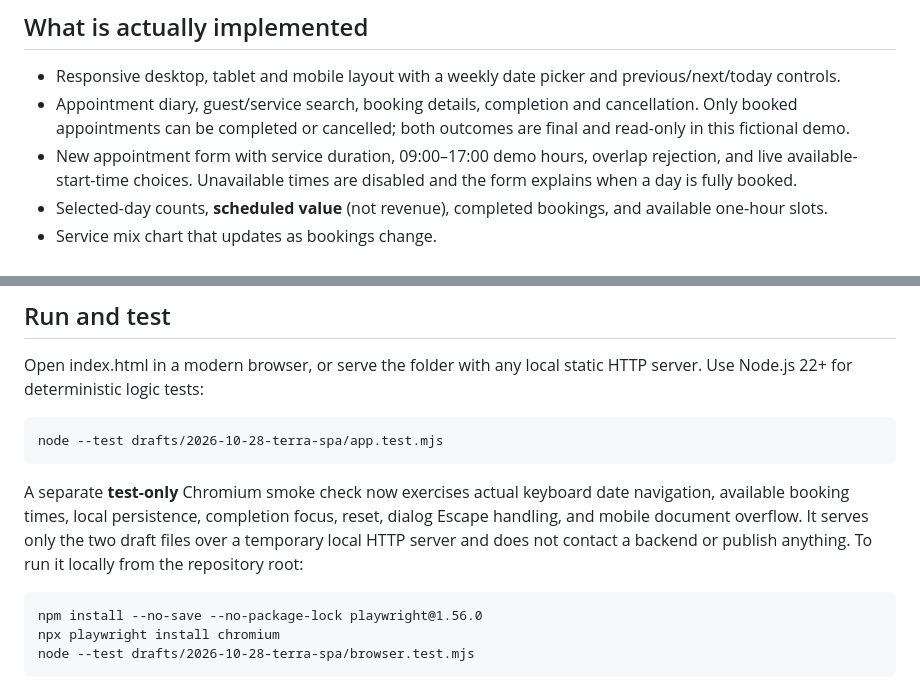
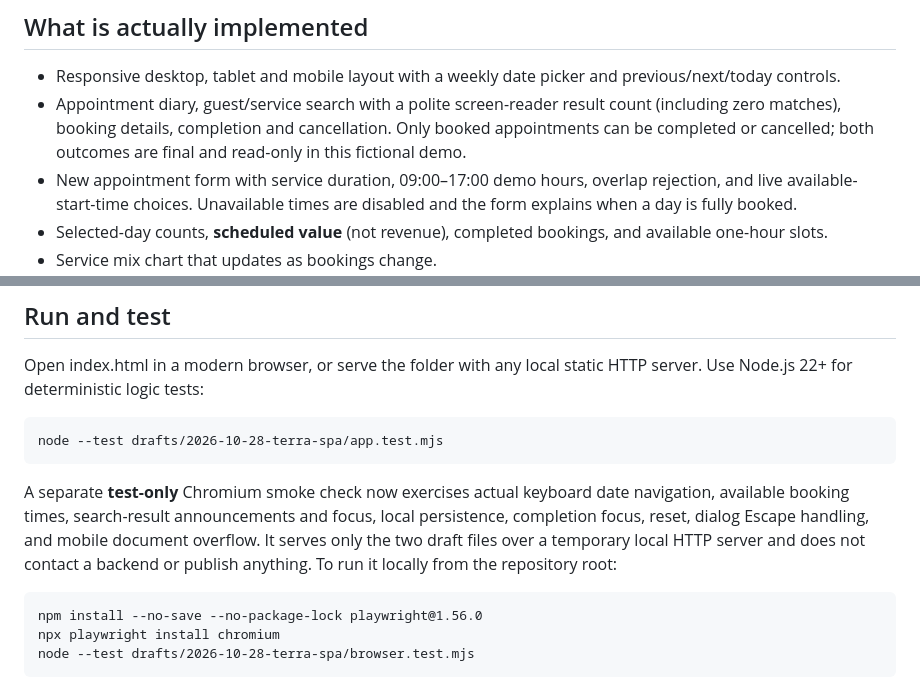
Before and after one commit to A-Bimu/the-impossible-studio, a Markdown page: drafts/2026-10-28-terra-spa/README.md, 2 parts joined by grey strips. Rendered like a GitHub page.

Commit message:
docs(terra): document appointment search feedback and QA

```diff
--- a/drafts/2026-10-28-terra-spa/README.md
+++ b/drafts/2026-10-28-terra-spa/README.md
@@ -7,7 +7,7 @@ A quiet, editorial operations workspace for a boutique spa. The interface makes
 
 ## What is actually implemented
 - Responsive desktop, tablet and mobile layout with a weekly date picker and previous/next/today controls.
-- Appointment diary, guest/service search, booking details, completion and cancellation. Only booked appointments can be completed or cancelled; both outcomes are final and read-only in this fictional demo.
+- Appointment diary, guest/service search with a polite screen-reader result count (including zero matches), booking details, completion and cancellation. Only booked appointments can be completed or cancelled; both outcomes are final and read-only in this fictional demo.
 - New appointment form with service duration, 09:00–17:00 demo hours, overlap rejection, and live available-start-time choices. Unavailable times are disabled and the form explains when a day is fully booked.
 - Selected-day counts, **scheduled value** (not revenue), completed bookings, and available one-hour slots.
 - Service mix chart that updates as bookings change.
@@ -23,7 +23,7 @@ Open index.html in a modern browser, or serve the folder with any local static H
 
     node --test drafts/2026-10-28-terra-spa/app.test.mjs
 
-A separate **test-only** Chromium smoke check now exercises actual keyboard date navigation, available booking times, local persistence, completion focus, reset, dialog Escape handling, and mobile document overflow. It serves only the two draft files over a temporary local HTTP server and does not contact a backend or publish anything. To run it locally from the repository root:
+A separate **test-only** Chromium smoke check now exercises actual keyboard date navigation, available booking times, search-result announcements and focus, local persistence, completion focus, reset, dialog Escape handling, and mobile document overflow. It serves only the two draft files over a temporary local HTTP server and does not contact a backend or publish anything. To run it locally from the repository root:
 
     npm install --no-save --no-package-lock playwright@1.56.0
     npx playwright install chromium
```
